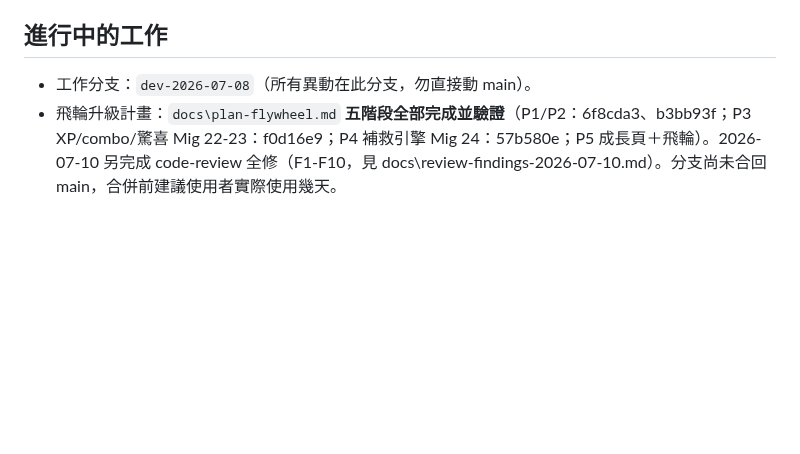
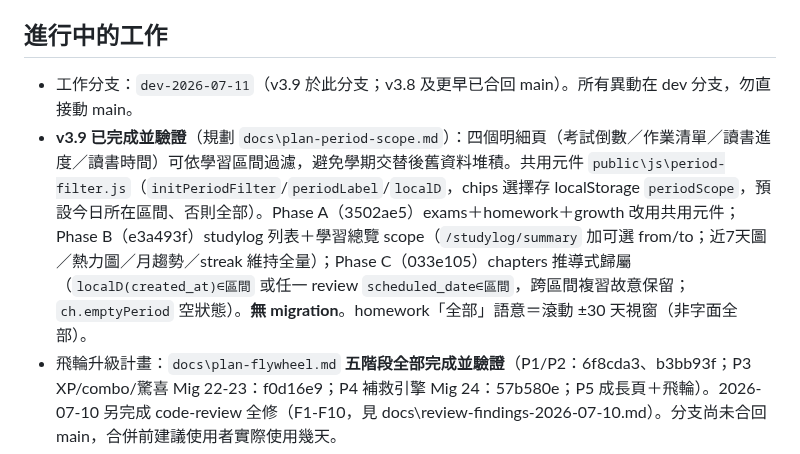
Before and after one commit to joshseestyle-moon/Learning-Progress-Tracker, a Markdown page: CLAUDE.md, the part around the change. GitHub-like rendering; blank space fills up the shorter version.

Commit message:
docs: mark v3.9 (period-scoped detail pages) complete in CLAUDE.md
Co-Authored-By: Claude Opus 4.8 <noreply@anthropic.com>
Claude-Session: https://claude.ai/code/session_01HpGpmRVfqqV578x2JjEFuM

```diff
--- a/CLAUDE.md
+++ b/CLAUDE.md
@@ -19,7 +19,8 @@ Express 5 + better-sqlite3（WAL），入口 `server.js`。無框架 SPA：`publ
 - 系統全貌別自己掃：`SYSTEM_DOC.md` / `TECH_SPEC.md` 有現成文件，或派 Explore。
 
 ## 進行中的工作
-- 工作分支：`dev-2026-07-08`（所有異動在此分支，勿直接動 main）。
+- 工作分支：`dev-2026-07-11`（v3.9 於此分支；v3.8 及更早已合回 main）。所有異動在 dev 分支，勿直接動 main。
+- **v3.9 已完成並驗證**（規劃 `docs\plan-period-scope.md`）：四個明細頁（考試倒數／作業清單／讀書進度／讀書時間）可依學習區間過濾，避免學期交替後舊資料堆積。共用元件 `public\js\period-filter.js`（`initPeriodFilter`/`periodLabel`/`localD`，chips 選擇存 localStorage `periodScope`，預設今日所在區間、否則全部）。Phase A（3502ae5）exams＋homework＋growth 改用共用元件；Phase B（e3a493f）studylog 列表＋學習總覽 scope（`/studylog/summary` 加可選 from/to；近7天圖／熱力圖／月趨勢／streak 維持全量）；Phase C（033e105）chapters 推導式歸屬（`localD(created_at)∈區間` 或任一 review `scheduled_date∈區間`，跨區間複習故意保留；`ch.emptyPeriod` 空狀態）。**無 migration**。homework「全部」語意＝滾動 ±30 天視窗（非字面全部）。
 - 飛輪升級計畫：`docs\plan-flywheel.md` **五階段全部完成並驗證**（P1/P2：6f8cda3、b3bb93f；P3 XP/combo/驚喜 Mig 22-23：f0d16e9；P4 補救引擎 Mig 24：57b580e；P5 成長頁＋飛輪）。2026-07-10 另完成 code-review 全修（F1-F10，見 docs\review-findings-2026-07-10.md）。分支尚未合回 main，合併前建議使用者實際使用幾天。
 - **v3.8 已完成並驗證**（規劃 `docs\plan-calendar-tasks.md`，Opus 實作）：行事曆的 assignments **正名為「事件」**（純 i18n 值＋2 枚徽章文案，內部識別名/表/路由不動；Phase A e79182d）；**事件完成不再給 XP／驚喜**（Phase A2 9c7bf0f，routes/assignments.js 的 processActivity 呼叫保留供徽章）；**作業清單 daily_tasks 單向顯示到行事曆**（Phase B 681e13f，月曆 📋、日期詳情快速勾選＋前往作業清單，subject 可為 null 有色彩 fallback）。背景：資料調查發現 assignments 被兩個孩子當「事件」用（非作業）。已順手修正邦正 assignment id2 的 2126→2026 年 due_date。
 - **v3.7 已完成並驗證**（規劃 `docs\plan-report.md`，Opus 實作）：Phase A 啟動時每 7 天自動備份到 `data\backups\`（`utils\autoBackup.js`，VACUUM INTO、保留 8 份、失敗不擋啟動）；Phase B 報告 API（`routes\report.js` 的 `/summary`、`/weekly-recap`，純函式 `utils\reportRange.js`、`recapHighlight.js`）；Phase C 學習歷程報告頁（`public\js\report.js`，A4 直式可列印，named `@page reportPage` 與週計畫橫式並存，報告本體恆白底）；Phase D 儀表板週回顧卡（無活動則整卡隱藏）。無 migration。**列印分頁效果建議人工過目一次**（named page 相容性，見 plan-report.md 風險備忘）。
```
